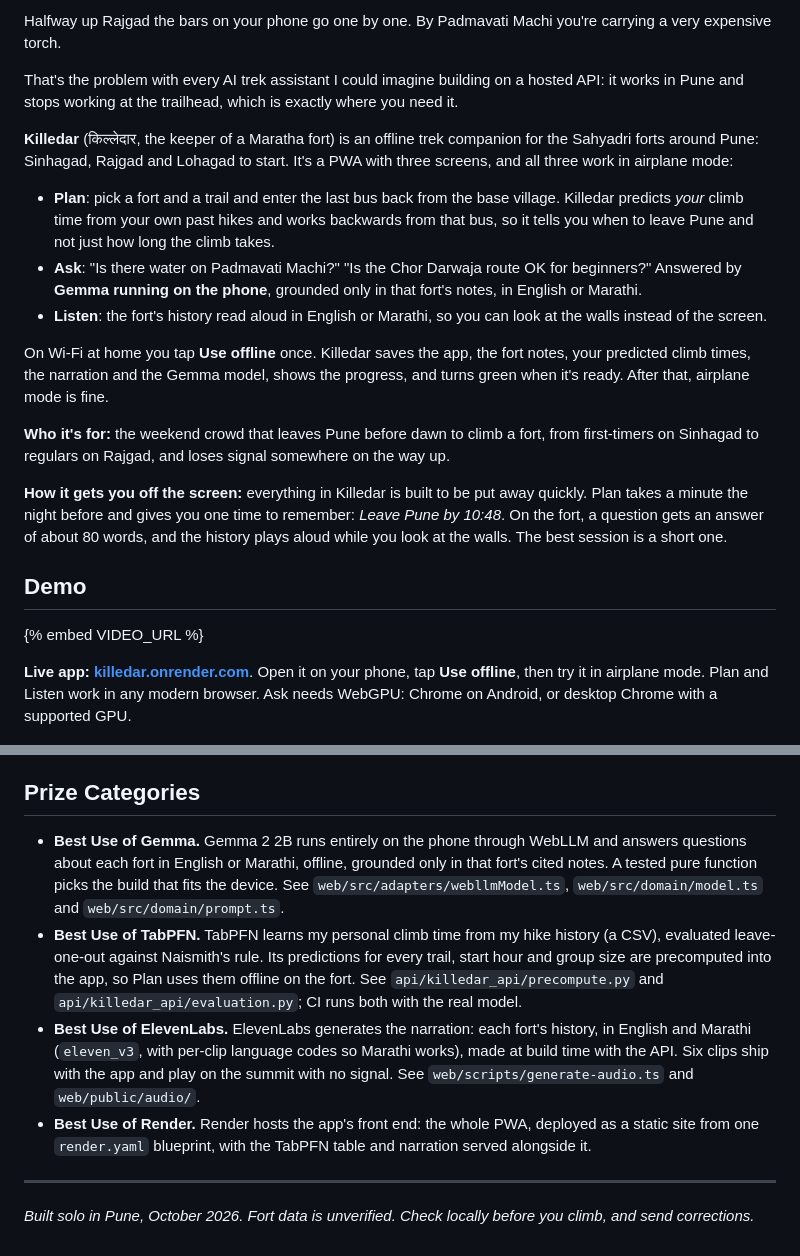
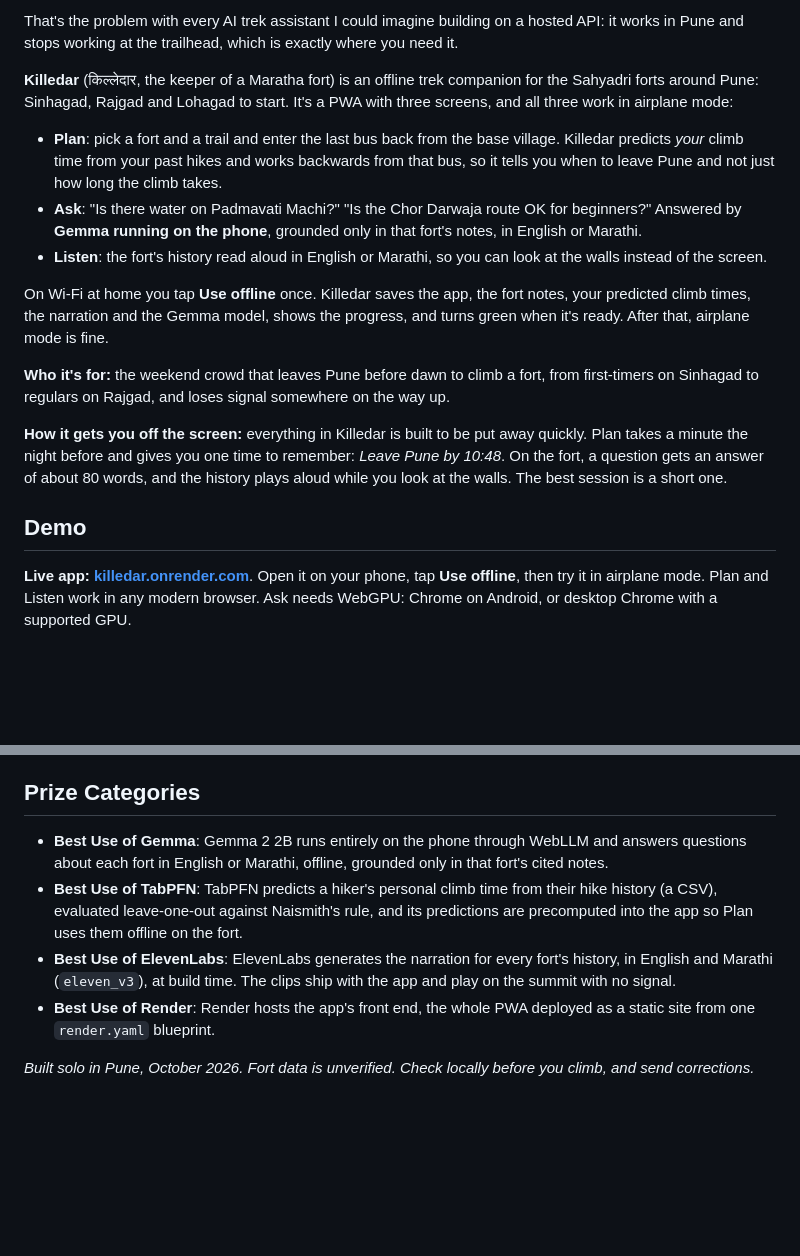
Before and after one commit to abhijeetkaze/killedar, a Markdown page: docs/dev-post.md, 2 parts joined by grey strips. GitHub-like rendering; blank space fills up the shorter version.

```diff
--- a/docs/dev-post.md
+++ b/docs/dev-post.md
@@ -14,52 +12,20 @@ cover_image: <!-- TODO: trek photo URL (upload to DEV first) -->
 
-Halfway up Rajgad the bars on your phone go one by one. By Padmavati Machi you're carrying a
-very expensive torch.
+That's the problem with every AI trek assistant I could imagine building on a hosted API: it works in Pune and stops working at the trailhead, which is exactly where you need it.
 
-<!-- TODO (2–3 sentences, your own): the moment this happened to you — which fort, what you wanted to
-know and couldn't look up, or the last bus you nearly missed. Specifics beat adjectives. -->
+**Killedar** (किल्लेदार, the keeper of a Maratha fort) is an offline trek companion for the Sahyadri forts around Pune: Sinhagad, Rajgad and Lohagad to start. It's a PWA with three screens, and all three work in airplane mode:
 
-That's the problem with every AI trek assistant I could imagine building on a hosted API: it works
-in Pune and stops working at the trailhead, which is exactly where you need it.
+- **Plan**: pick a fort and a trail and enter the last bus back from the base village. Killedar predicts *your* climb time from your past hikes and works backwards from that bus, so it tells you when to leave Pune and not just how long the climb takes.
+- **Ask**: "Is there water on Padmavati Machi?" "Is the Chor Darwaja route OK for beginners?" Answered by **Gemma running on the phone**, grounded only in that fort's notes, in English or Marathi.
+- **Listen**: the fort's history read aloud in English or Marathi, so you can look at the walls instead of the screen.
 
-**Killedar** (किल्लेदार, the keeper of a Maratha fort) is an offline trek companion for the
-Sahyadri forts around Pune: Sinhagad, Rajgad and Lohagad to start. It's a PWA with three
-screens, and all three work in airplane mode:
+On Wi-Fi at home you tap **Use offline** once. Killedar saves the app, the fort notes, your predicted climb times, the narration and the Gemma model, shows the progress, and turns green when it's ready. After that, airplane mode is fine.
 
-- **Plan**: pick a fort and a trail and enter the last bus back from the base village. Killedar
-  predicts *your* climb time from your own past hikes and works backwards from that bus, so it
-  tells you when to leave Pune and not just how long the climb takes.
-- **Ask**: "Is there water on Padmavati Machi?" "Is the Chor Darwaja route OK for beginners?"
-  Answered by **Gemma running on the phone**, grounded only in that fort's notes, in English or
-  Marathi.
-- **Listen**: the fort's history read aloud in English or Marathi, so you can look at the walls
-  instead of the screen.
+**Who it's for:** the weekend crowd that leaves Pune before dawn to climb a fort, from first-timers on Sinhagad to regulars on Rajgad, and loses signal somewhere on the way up.
 
-On Wi-Fi at home you tap **Use offline** once. Killedar saves the app, the fort notes, your
-predicted climb times, the narration and the Gemma model, shows the progress, and turns green when
-it's ready. After that, airplane mode is fine.
-
-**Who it's for:** the weekend crowd that leaves Pune before dawn to climb a fort, from first-timers
-on Sinhagad to regulars on Rajgad, and loses signal somewhere on the way up.
-
-**How it gets you off the screen:** everything in Killedar is built to be put away quickly. Plan
-takes a minute the night before and gives you one time to remember: *Leave Pune by 10:48*. On the
-fort, a question gets an answer of about 80 words, and the history plays aloud while you look at the
-walls. The best session is a short one.
+**How it gets you off the screen:** everything in Killedar is built to be put away quickly. Plan takes a minute the night before and gives you one time to remember: *Leave Pune by 10:48*. On the fort, a question gets an answer of about 80 words, and the history plays aloud while you look at the walls. The best session is a short one.
 
 ## Demo
 
-<!-- TODO: demo video. Suggested 60–90 s shot list:
-  1. Plan screen on Wi-Fi: pick Rajgad → enter last bus → "Leave Pune by …" (10 s)
-  2. Tap "Use offline" → "Download for offline": progress ring, then the green "Offline ready" check (cut; 5 s)
-  3. Swipe down → airplane mode ON, clearly visible (5 s)
-  4. Ask: "Is there water on Padmavati Machi?" → answer streams in (15 s)
-  5. Switch to मराठी, ask the same → Marathi answer (15 s)
-  6. Listen: Marathi narration playing, camera pans to the actual fort if you have the footage (15 s)
--->
-{% embed VIDEO_URL %}
-
-**Live app: [killedar.onrender.com](https://killedar.onrender.com)**. Open it on your phone, tap
-**Use offline**, then try it in airplane mode. Plan and Listen work in any modern browser. Ask
-needs WebGPU: Chrome on Android, or desktop Chrome with a supported GPU.
+**Live app: [killedar.onrender.com](https://killedar.onrender.com)**. Open it on your phone, tap **Use offline**, then try it in airplane mode. Plan and Listen work in any modern browser. Ask needs WebGPU: Chrome on Android, or desktop Chrome with a supported GPU.
 
 ![Killedar on a phone: Plan, offline setup, Listen](https://raw.githubusercontent.com/abhijeetkaze/killedar/main/docs/screenshots/killedar-screens.png)
@@ -232,25 +122,9 @@ agent_session tag (see the challenge page), or link to it. If you skip it, delet
 
 ## Prize Categories
 
-- **Best Use of Gemma.** Gemma 2 2B runs entirely on the phone through WebLLM and answers questions
-  about each fort in English or Marathi, offline, grounded only in that fort's cited notes. A tested
-  pure function picks the build that fits the device. See `web/src/adapters/webllmModel.ts`,
-  `web/src/domain/model.ts` and `web/src/domain/prompt.ts`.
-- **Best Use of TabPFN.** TabPFN learns my personal climb time from my hike history (a CSV),
-  evaluated leave-one-out against Naismith's rule. Its predictions for every trail, start hour and
-  group size are precomputed into the app, so Plan uses them offline on the fort. See
-  `api/killedar_api/precompute.py` and `api/killedar_api/evaluation.py`; CI runs both with the real
-  model.
-- **Best Use of ElevenLabs.** ElevenLabs generates the narration: each fort's history, in English
-  and Marathi (`eleven_v3`, with per-clip language codes so Marathi works), made at build time with
-  the API. Six clips ship with the app and play on the summit with no signal. See
-  `web/scripts/generate-audio.ts` and `web/public/audio/`.
-  <!-- TODO (optional, matches the category text "generate narration for your demo"): voice the demo
-  video with ElevenLabs too, then add: "The demo video's voiceover is ElevenLabs as well." -->
-- **Best Use of Render.** Render hosts the app's front end: the whole PWA, deployed as a static site
-  from one `render.yaml` blueprint, with the TabPFN table and narration served alongside it.
+- **Best Use of Gemma**: Gemma 2 2B runs entirely on the phone through WebLLM and answers questions about each fort in English or Marathi, offline, grounded only in that fort's cited notes.
+- **Best Use of TabPFN**: TabPFN predicts a hiker's personal climb time from their hike history (a CSV), evaluated leave-one-out against Naismith's rule, and its predictions are precomputed into the app so Plan uses them offline on the fort.
+- **Best Use of ElevenLabs**: ElevenLabs generates the narration for every fort's history, in English and Marathi (`eleven_v3`), at build time. The clips ship with the app and play on the summit with no signal.
+- **Best Use of Render**: Render hosts the app's front end, the whole PWA deployed as a static site from one `render.yaml` blueprint.
 
----
-
-*Built solo in Pune, October 2026. Fort data is unverified. Check locally before you climb, and
-send corrections.*
+*Built solo in Pune, October 2026. Fort data is unverified. Check locally before you climb, and send corrections.*
```
Also changed, not shown: other parts of docs/dev-post.md (+32 -110 lines).
